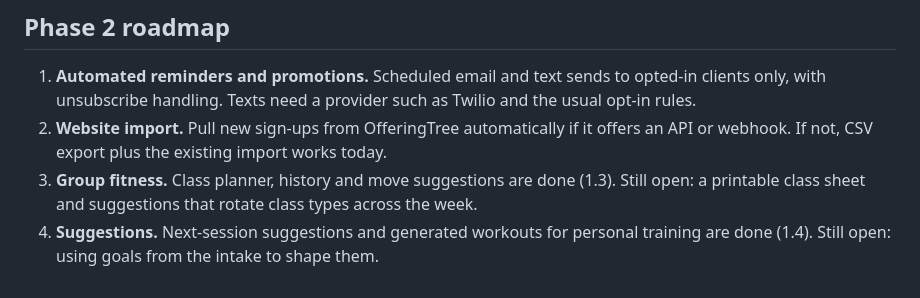
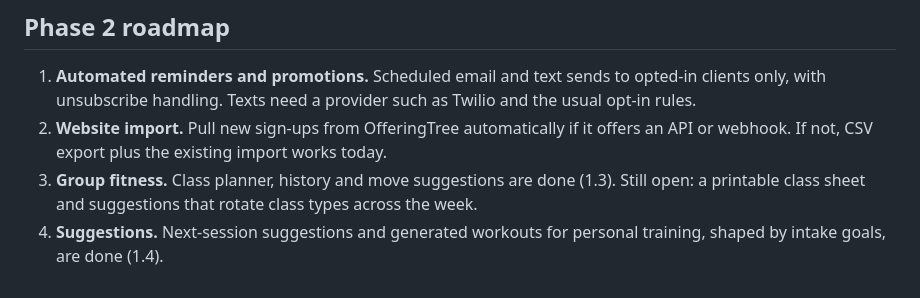
Before and after one commit to DizzyDwarf0013/pff-coach, a Markdown page: README.md, the part around the change. Rendered like a GitHub page.

Commit message:
README: goals are done
Co-Authored-By: Claude Opus 5.5 <noreply@anthropic.com>
Claude-Session: https://claude.ai/code/session_01KL4V2bmsNnpSmAmQJyoayY

```diff
--- a/README.md
+++ b/README.md
@@ -89,4 +89,4 @@ On a report or workout sheet, tap **Print or save PDF**. In the print preview, t
 1. **Automated reminders and promotions.** Scheduled email and text sends to opted-in clients only, with unsubscribe handling. Texts need a provider such as Twilio and the usual opt-in rules.
 2. **Website import.** Pull new sign-ups from OfferingTree automatically if it offers an API or webhook. If not, CSV export plus the existing import works today.
 3. **Group fitness.** Class planner, history and move suggestions are done (1.3). Still open: a printable class sheet and suggestions that rotate class types across the week.
-4. **Suggestions.** Next-session suggestions and generated workouts for personal training are done (1.4). Still open: using goals from the intake to shape them.
+4. **Suggestions.** Next-session suggestions and generated workouts for personal training, shaped by intake goals, are done (1.4).
```
